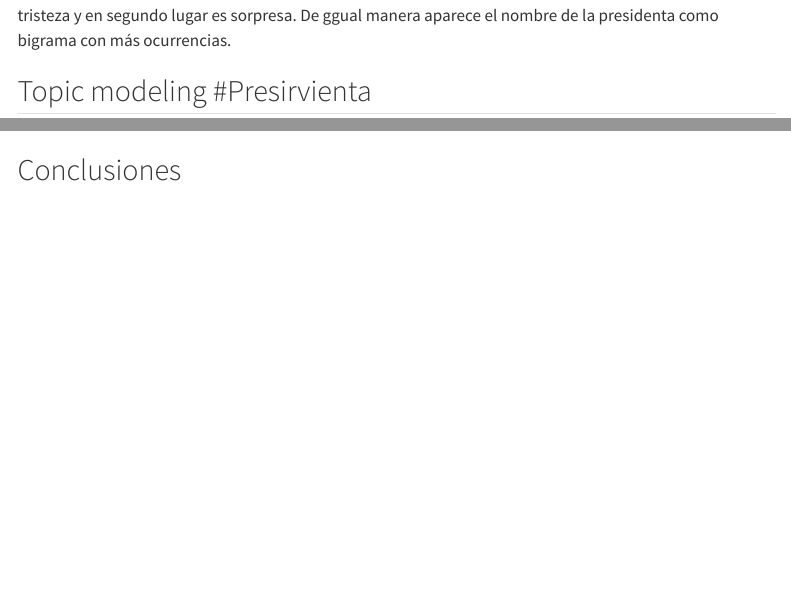
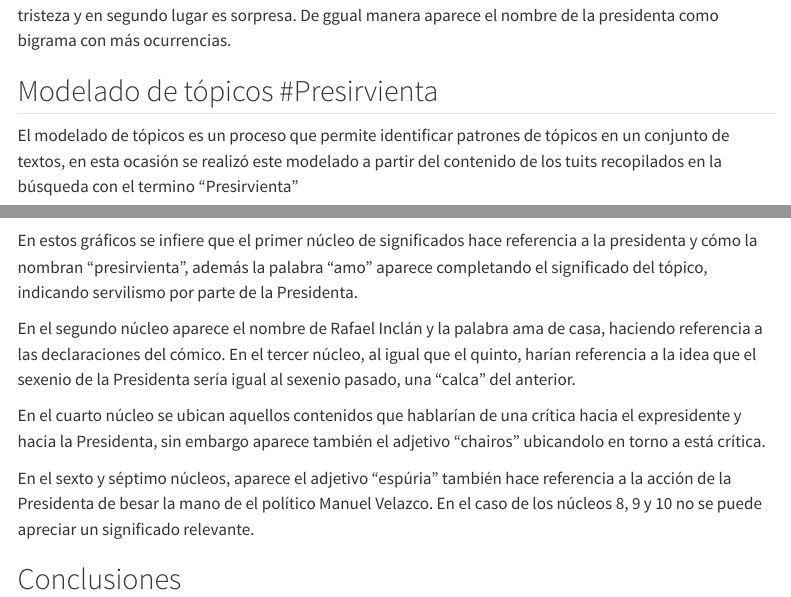
Before and after one commit to juancbaena/presirvienta_EDA, a Quarto document (publicacion.qmd): the page in a window 1100 px wide, from 7200 px down, and a second part further down, joined at a grey line. Rendered offline with R 4.5, knitr and Pandoc in place of Quarto, with nearby package versions; some code elsewhere in the file could not run offline; menus at the side of the page are left out.

Commit message:
redacción casi final

````diff
--- a/publicacion.qmd
+++ b/publicacion.qmd
@@ -809,7 +809,10 @@ library(topicmodels)
 library(tm)
 library(SnowballC)
 ```
-## Topic modeling #Presirvienta
+## Modelado de tópicos #Presirvienta
+
+El modelado de tópicos es un proceso que permite identificar patrones de tópicos en un conjunto de textos, en esta ocasión se realizó este modelado a partir del contenido de los tuits recopilados en la búsqueda con el termino "Presirvienta"
+
 ```{r cargardf, include=FALSE}
 tidy_presirvienta1 <- read.csv('data/tidy_presirvienta.csv')
 # Se escogen solo las columnas que van a servirnos
@@ -898,6 +899,12 @@ ggplot(top_terms_df, aes(x = reorder(term, -beta), y = beta, fill = factor(topic
 
 ```
 
+En estos gráficos se infiere que el primer núcleo de significados hace referencia a la presidenta y cómo la nombran "presirvienta", además la palabra "amo" aparece completando el significado del tópico, indicando servilismo por parte de la Presidenta.
 
+En el segundo núcleo aparece el nombre de Rafael Inclán y la palabra ama de casa, haciendo referencia a las declaraciones del cómico. En el tercer núcleo, al igual que el quinto, harían referencia a la idea que el sexenio de la Presidenta sería igual al sexenio pasado, una "calca" del anterior.
+
+En el cuarto núcleo se ubican aquellos contenidos que hablarían de una crítica hacia el expresidente y hacia la Presidenta, sin embargo aparece también el adjetivo "chairos"  ubicandolo en torno a está crítica.
+
+En el sexto y séptimo núcleos, aparece el adjetivo "espúria" también hace referencia a la acción de la Presidenta de besar la mano de el político Manuel Velazco. En el caso de los núcleos 8, 9 y 10 no se puede apreciar un significado relevante.
 
 ## Conclusiones
````
Also changed, not shown: publicacion.qmd (8 more changed lines).
